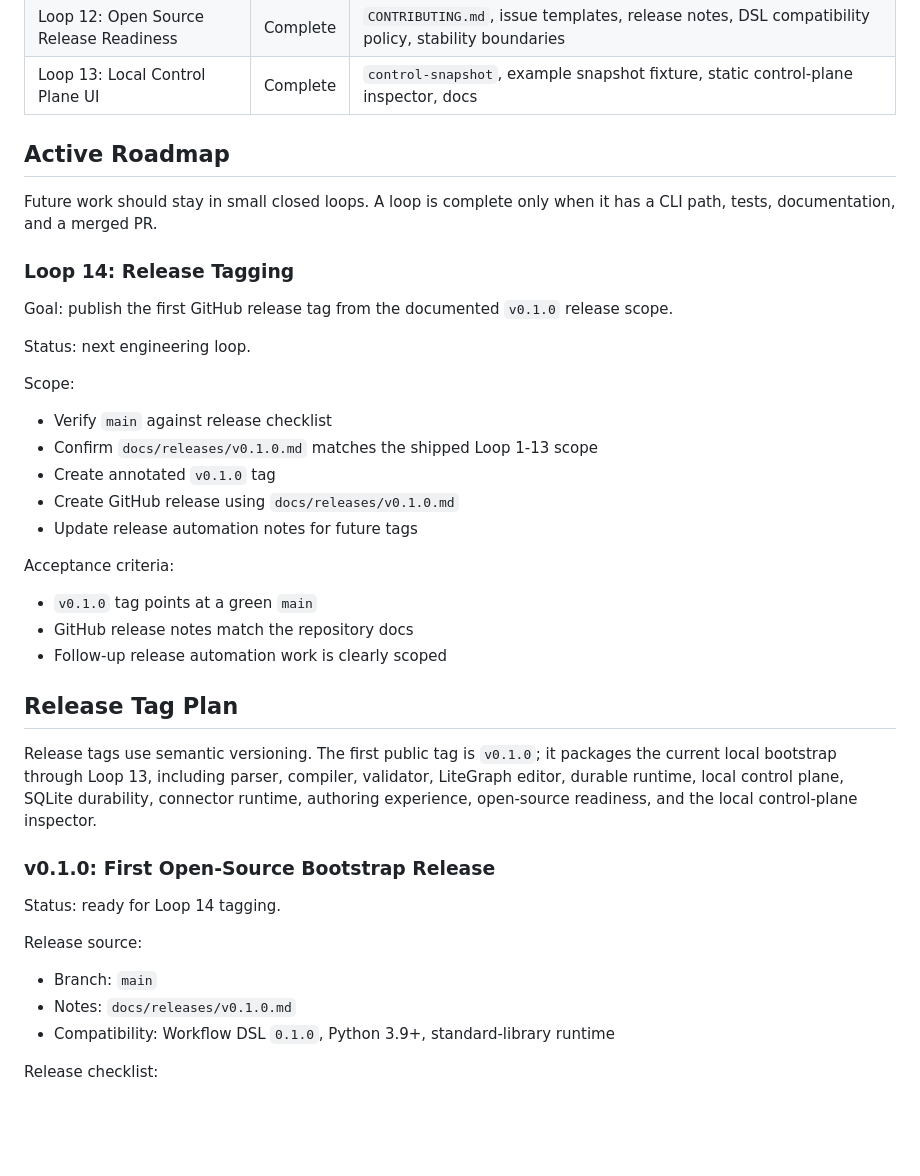
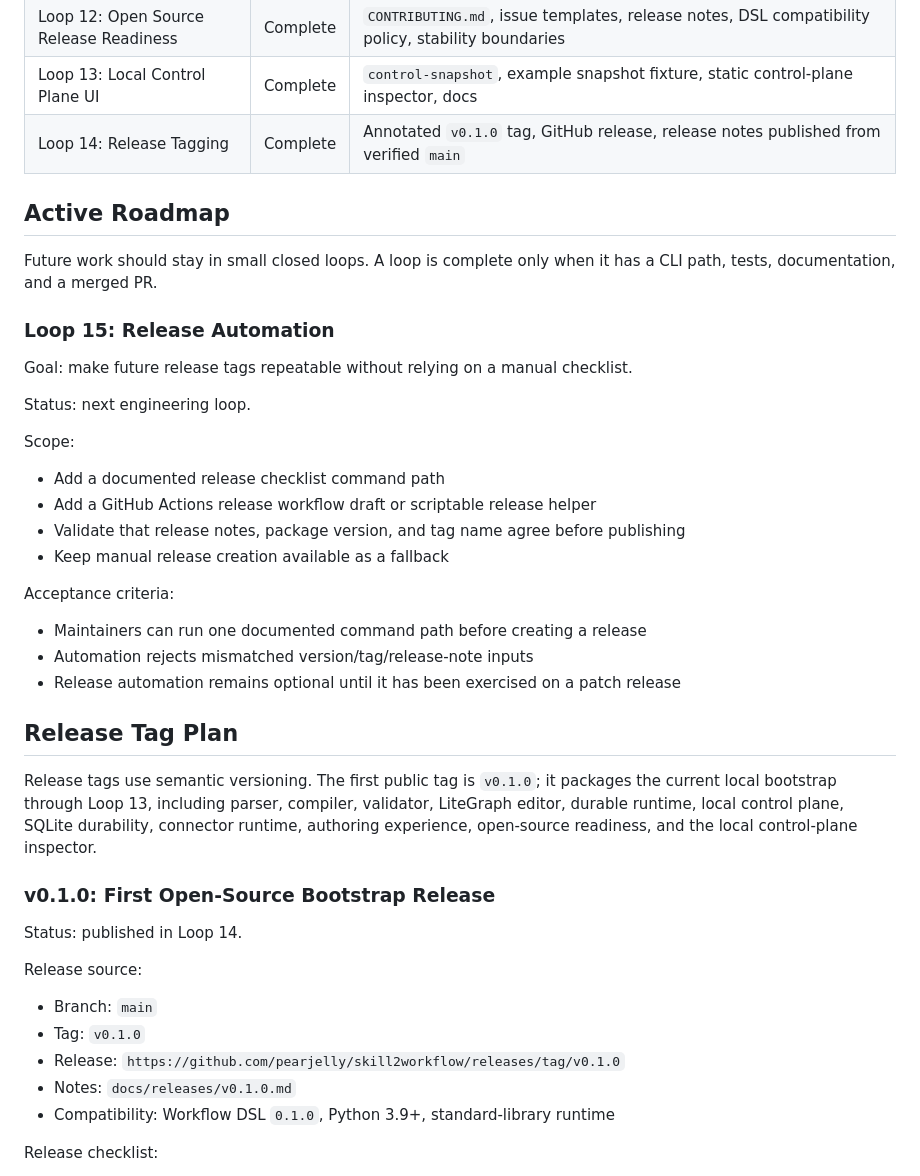
Before and after one commit to pearjelly/skill2workflow, a Markdown page: ROADMAP.md, the part around the change. Drawn GitHub-style; blank space fills up the shorter version.

```diff
--- a/ROADMAP.md
+++ b/ROADMAP.md
@@ -46,30 +46,30 @@ Important boundaries:
 | Loop 11: Authoring Experience | Complete | Example gallery, richer LiteGraph parameter forms, safe action/retry/HTTP request write-back, authoring docs |
 | Loop 12: Open Source Release Readiness | Complete | `CONTRIBUTING.md`, issue templates, release notes, DSL compatibility policy, stability boundaries |
 | Loop 13: Local Control Plane UI | Complete | `control-snapshot`, example snapshot fixture, static control-plane inspector, docs |
+| Loop 14: Release Tagging | Complete | Annotated `v0.1.0` tag, GitHub release, release notes published from verified `main` |
 
 ## Active Roadmap
 
 Future work should stay in small closed loops. A loop is complete only when it has a CLI path, tests, documentation, and a merged PR.
 
-### Loop 14: Release Tagging
+### Loop 15: Release Automation
 
-Goal: publish the first GitHub release tag from the documented `v0.1.0` release scope.
+Goal: make future release tags repeatable without relying on a manual checklist.
 
 Status: next engineering loop.
 
 Scope:
 
-- Verify `main` against release checklist
-- Confirm `docs/releases/v0.1.0.md` matches the shipped Loop 1-13 scope
-- Create annotated `v0.1.0` tag
-- Create GitHub release using `docs/releases/v0.1.0.md`
-- Update release automation notes for future tags
+- Add a documented release checklist command path
+- Add a GitHub Actions release workflow draft or scriptable release helper
+- Validate that release notes, package version, and tag name agree before publishing
+- Keep manual release creation available as a fallback
 
 Acceptance criteria:
 
-- `v0.1.0` tag points at a green `main`
-- GitHub release notes match the repository docs
-- Follow-up release automation work is clearly scoped
+- Maintainers can run one documented command path before creating a release
+- Automation rejects mismatched version/tag/release-note inputs
+- Release automation remains optional until it has been exercised on a patch release
 
 ## Release Tag Plan
 
@@ -77,11 +77,13 @@ Release tags use semantic versioning. The first public tag is `v0.1.0`; it packa
 
 ### v0.1.0: First Open-Source Bootstrap Release
 
-Status: ready for Loop 14 tagging.
+Status: published in Loop 14.
 
 Release source:
 
 - Branch: `main`
+- Tag: `v0.1.0`
+- Release: `https://github.com/pearjelly/skill2workflow/releases/tag/v0.1.0`
 - Notes: `docs/releases/v0.1.0.md`
 - Compatibility: Workflow DSL `0.1.0`, Python 3.9+, standard-library runtime
 
```
Also changed, not shown: README.md (+1 -1 lines).
